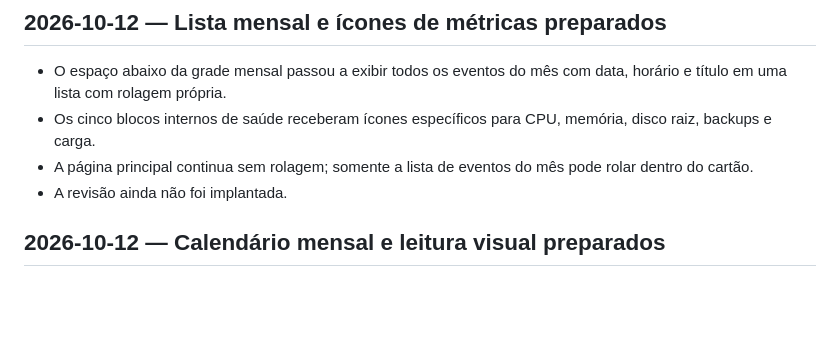
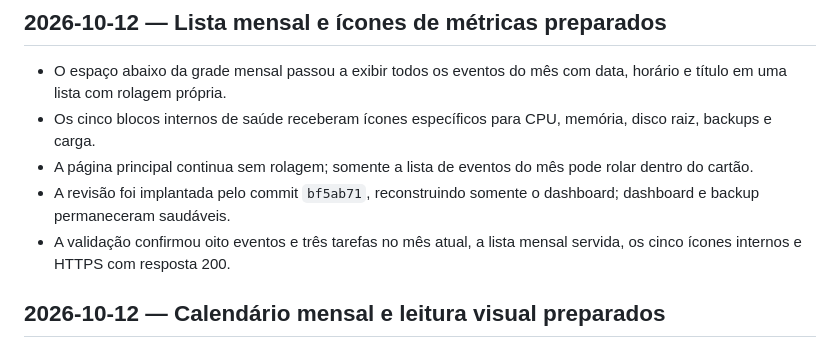
Before and after one commit to Jesaebe/screendesk, a Markdown page: STATUS.md, the part around the change. GitHub-like rendering; blank space fills up the shorter version.

Commit message:
docs: record monthly event list deployment

```diff
--- a/STATUS.md
+++ b/STATUS.md
@@ -5,7 +5,8 @@
 - O espaço abaixo da grade mensal passou a exibir todos os eventos do mês com data, horário e título em uma lista com rolagem própria.
 - Os cinco blocos internos de saúde receberam ícones específicos para CPU, memória, disco raiz, backups e carga.
 - A página principal continua sem rolagem; somente a lista de eventos do mês pode rolar dentro do cartão.
-- A revisão ainda não foi implantada.
+- A revisão foi implantada pelo commit `bf5ab71`, reconstruindo somente o dashboard; dashboard e backup permaneceram saudáveis.
+- A validação confirmou oito eventos e três tarefas no mês atual, a lista mensal servida, os cinco ícones internos e HTTPS com resposta 200.
 
 ## 2026-10-12 — Calendário mensal e leitura visual preparados
 
```
